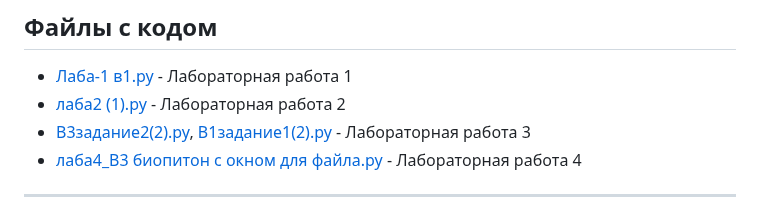
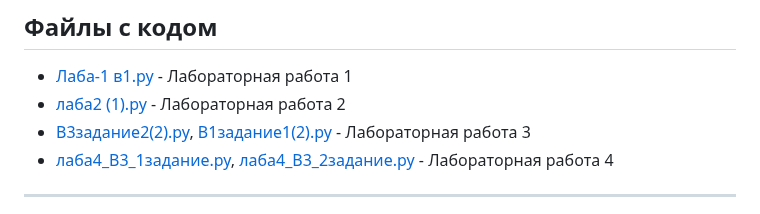
Before and after one commit to gulidovalera/laba, a Markdown page: README.md, the part around the change. Drawn GitHub-style.

```diff
--- a/README.md
+++ b/README.md
@@ -4,7 +4,7 @@
 - [Лаба-1 в1.py](https://github.com/gulidovalera/laba/blob/лаба-1/Python/Лаба-1%20в1.py) - Лабораторная работа 1
 - [лаба2 (1).py](https://github.com/gulidovalera/laba/blob/лаба-1/Python/лаба2%20(1).py) - Лабораторная работа 2
 - [В3задание2(2).py](https://github.com/gulidovalera/laba/blob/лаба-1/Python/%23В3задание2(2).py), [В1задание1(2).py](https://github.com/gulidovalera/laba/blob/лаба-1/В1задание1(2).py) - Лабораторная работа 3
-- [лаба4_В3 биопитон с окном для файла.py](https://github.com/gulidovalera/laba/blob/лаба-1/Python/лаба4_В3%20биопитон%20с%20окном%20для%20файла.py) - Лабораторная работа 4
+- [лаба4_В3_1задание.py](https://github.com/gulidovalera/laba/blob/лаба-1/Python/лаба4_В3%20биопитон%20с%20окном%20для%20файла.py), [лаба4_В3_2задание.py](https://github.com/gulidovalera/laba/blob/лаба-1/Python/лаба4_В3_2задание.py) - Лабораторная работа 4
 
 ---
 
```
